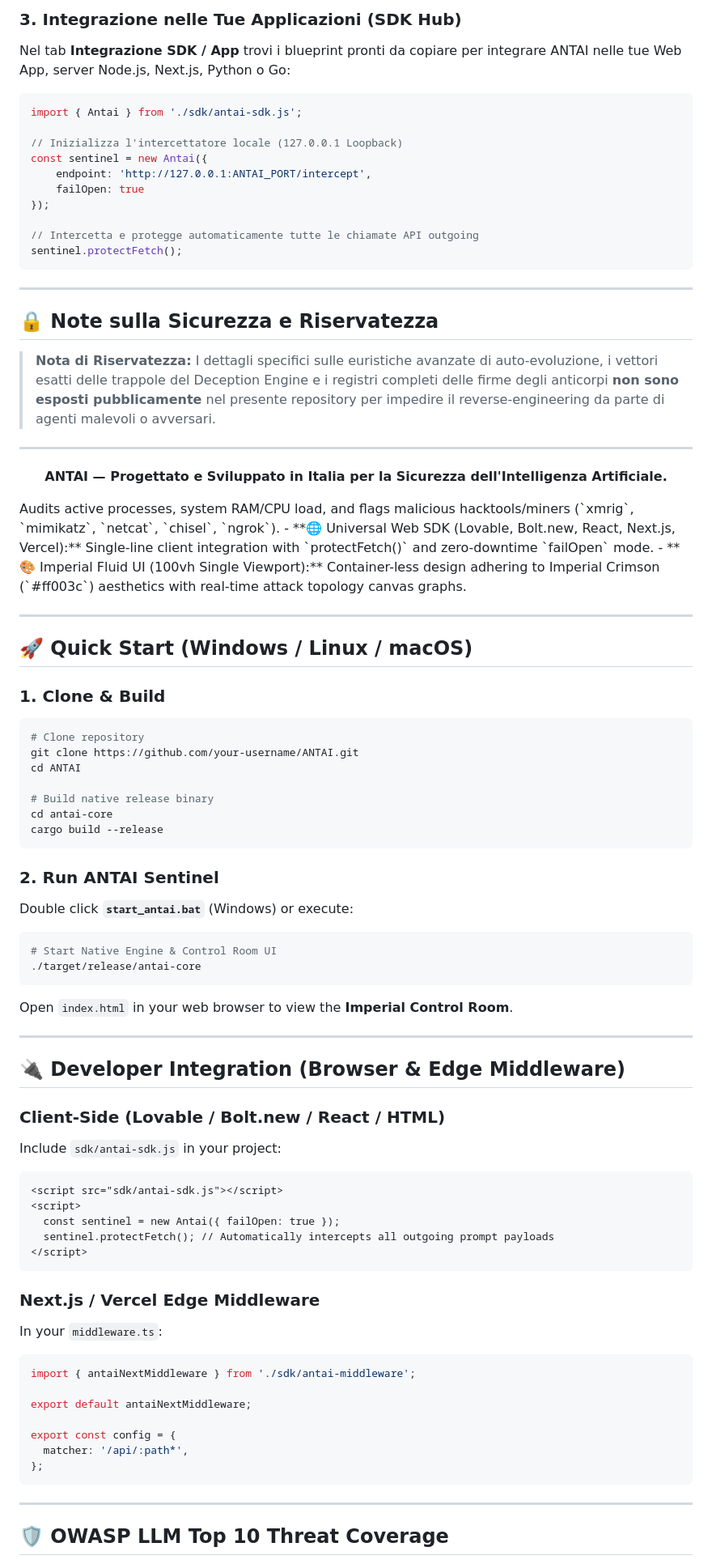
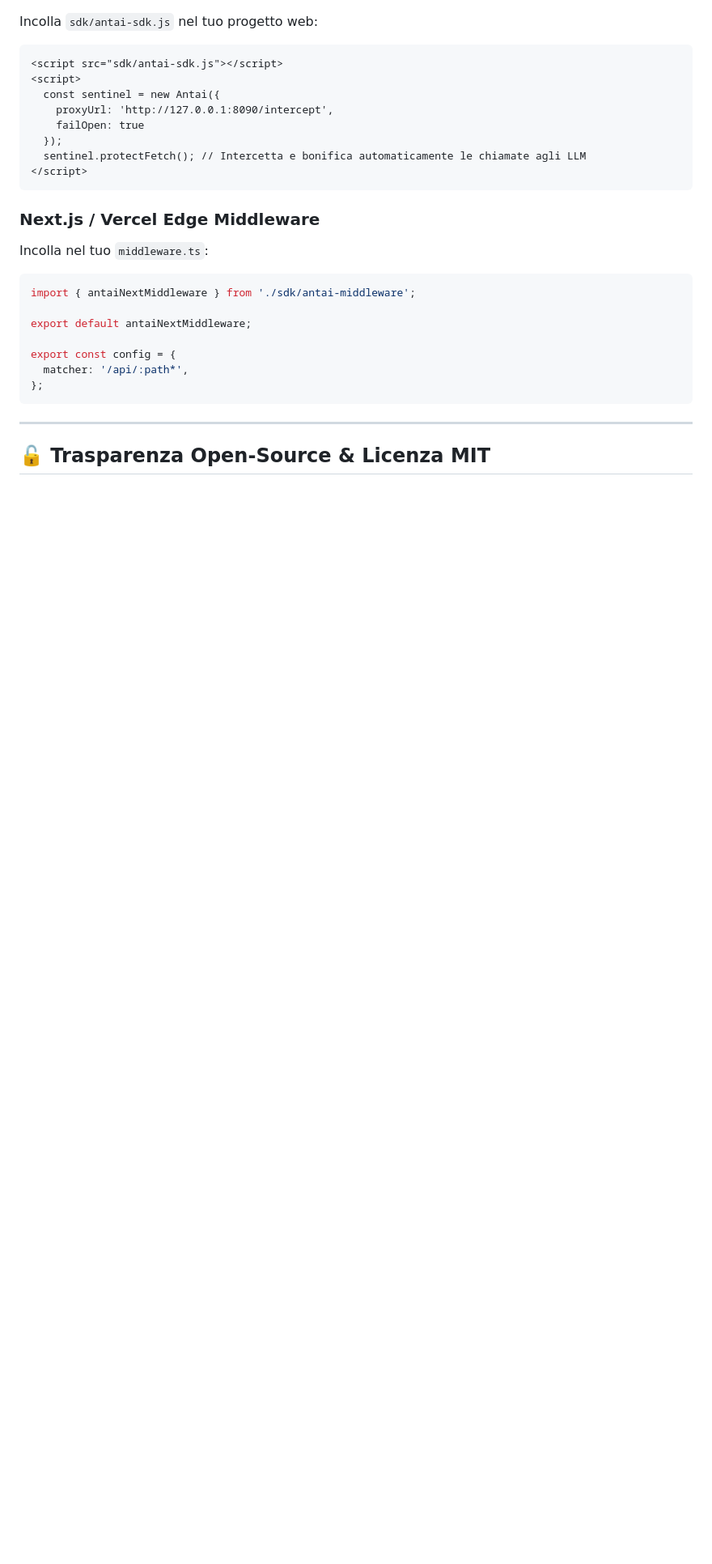
Before and after one commit to streetkin/ANTAI, a Markdown page: README.md, the part around one of its changes. Shown at 81% size. Drawn GitHub-style; blank space fills up the shorter version.

````diff
--- a/README.md
+++ b/README.md
@@ -129,79 +96,19 @@ Accedi al tab **Scansione Sicurezza PC** e clicca su *Avvia Scansione Completa*:
-### 3. Integrazione nelle Tue Applicazioni (SDK Hub)
-Nel tab **Integrazione SDK / App** trovi i blueprint pronti da copiare per integrare ANTAI nelle tue Web App, server Node.js, Next.js, Python o Go:
-
-```javascript
-import { Antai } from './sdk/antai-sdk.js';
-
-// Inizializza l'intercettatore locale (127.0.0.1 Loopback)
-const sentinel = new Antai({
-    endpoint: 'http://127.0.0.1:ANTAI_PORT/intercept',
-    failOpen: true
-});
-
-// Intercetta e protegge automaticamente tutte le chiamate API outgoing
-sentinel.protectFetch();
-```
-
----
-
-## 🔒 Note sulla Sicurezza e Riservatezza
-
-> **Nota di Riservatezza:** I dettagli specifici sulle euristiche avanzate di auto-evoluzione, i vettori esatti delle trappole del Deception Engine e i registri completi delle firme degli anticorpi **non sono esposti pubblicamente** nel presente repository per impedire il reverse-engineering da parte di agenti malevoli o avversari.
-
----
-
-<p align="center">
-  <b>ANTAI — Progettato e Sviluppato in Italia per la Sicurezza dell'Intelligenza Artificiale.</b>
-</p> Audits active processes, system RAM/CPU load, and flags malicious hacktools/miners (`xmrig`, `mimikatz`, `netcat`, `chisel`, `ngrok`).
-- **🌐 Universal Web SDK (Lovable, Bolt.new, React, Next.js, Vercel):** Single-line client integration with `protectFetch()` and zero-downtime `failOpen` mode.
-- **🎨 Imperial Fluid UI (100vh Single Viewport):** Container-less design adhering to Imperial Crimson (`#ff003c`) aesthetics with real-time attack topology canvas graphs.
-
----
-
-## 🚀 Quick Start (Windows / Linux / macOS)
-
-### 1. Clone & Build
-
-```bash
-# Clone repository
-git clone https://github.com/your-username/ANTAI.git
-cd ANTAI
-
-# Build native release binary
-cd antai-core
-cargo build --release
-```
-
-### 2. Run ANTAI Sentinel
-
-Double click **`start_antai.bat`** (Windows) or execute:
-
-```bash
-# Start Native Engine & Control Room UI
-./target/release/antai-core
-```
-
-Open `index.html` in your web browser to view the **Imperial Control Room**.
-
----
-
-## 🔌 Developer Integration (Browser & Edge Middleware)
-
-### Client-Side (Lovable / Bolt.new / React / HTML)
-
-Include `sdk/antai-sdk.js` in your project:
+Incolla `sdk/antai-sdk.js` nel tuo progetto web:
 
 ```html
 <script src="sdk/antai-sdk.js"></script>
 <script>
-  const sentinel = new Antai({ failOpen: true });
-  sentinel.protectFetch(); // Automatically intercepts all outgoing prompt payloads
+  const sentinel = new Antai({
+    proxyUrl: 'http://127.0.0.1:8090/intercept',
+    failOpen: true
+  });
+  sentinel.protectFetch(); // Intercetta e bonifica automaticamente le chiamate agli LLM
 </script>
 ```
 
 ### Next.js / Vercel Edge Middleware
 
-In your `middleware.ts`:
+Incolla nel tuo `middleware.ts`:
 
 ```typescript
 import { antaiNextMiddleware } from './sdk/antai-middleware';
@@ -215,5 +122,5 @@ export const config = {
 
 ---
 
-## 🛡️ OWASP LLM Top 10 Threat Coverage
+## 🔓 Trasparenza Open-Source & Licenza MIT
 
````
Also changed, not shown: other parts of README.md (+39 -80 lines).
